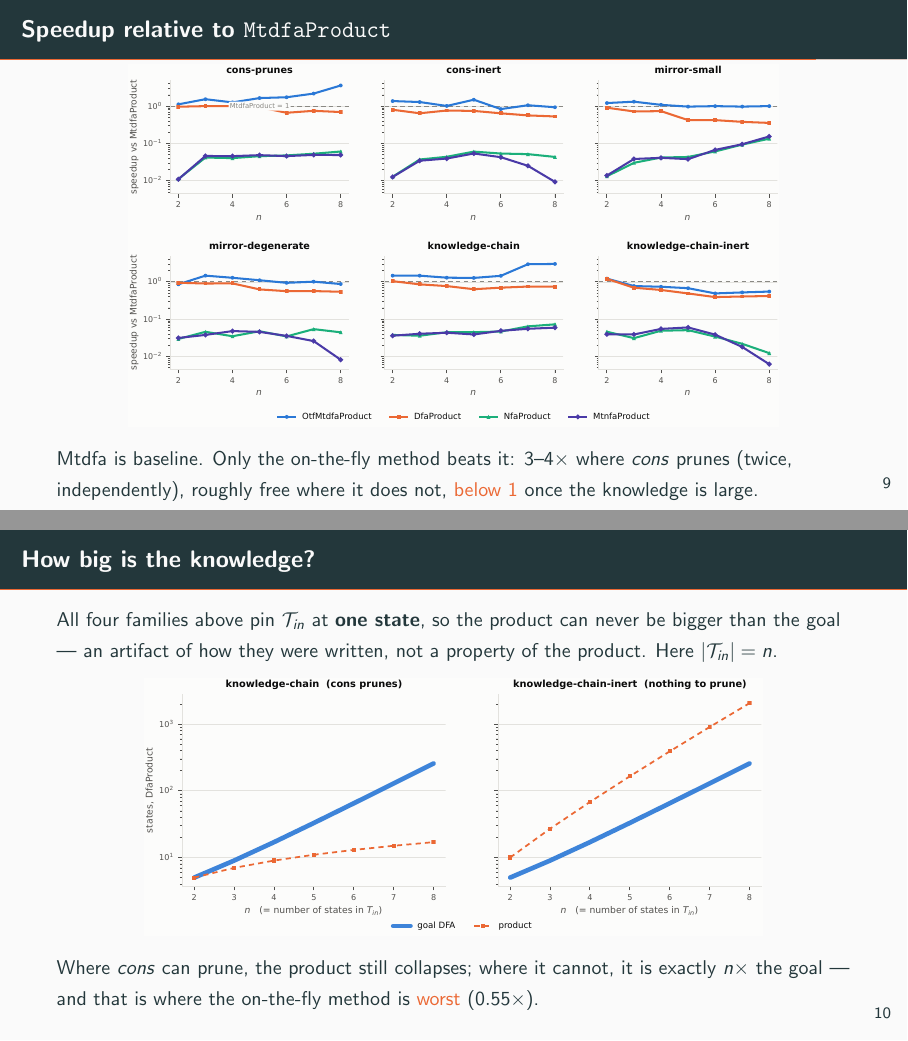
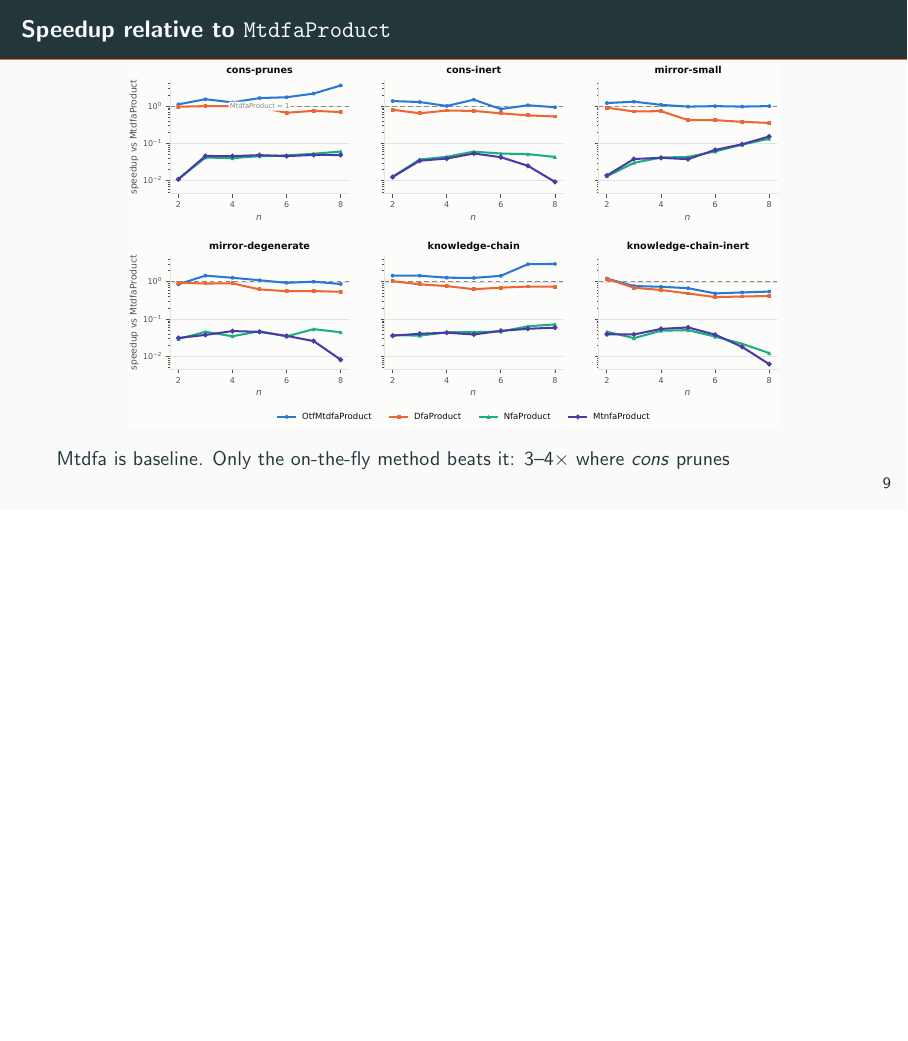
Before and after one commit to nadav-alon/ltlf-external-knowledge, LaTeX slides (docs/presentation/slides/slides.tex): pages 13 and 14 of 14 before the commit and page 13 of 13 after it, the two joined at a grey line, the shorter picture padded with empty space. The pictures show the PDF file docs/presentation/slides/slides.pdf that the author committed with the source.

Commit message:
presentation: trim the deck to the frames that fit 20 min

```diff
--- a/docs/presentation/slides/slides.tex
+++ b/docs/presentation/slides/slides.tex
@@ -245,21 +245,8 @@ dependent outputs: none
     \includegraphics[width=0.82\textwidth]{figures/speedup.pdf}
   \end{center}
   \vspace{-2mm}
-  {\small Mtdfa is baseline. Only the on-the-fly method beats it: {3--4$\times$} where $\cons$ prunes (twice, independently), roughly free where it does not, \alert{below $1$} once the knowledge is large.}
-\end{frame}
-
-\begin{frame}{How big is the knowledge?}
-
-  {\small All four families above pin $\Tin$ at \textbf{one state}, so the product can never be bigger than the goal --- an artifact of how they were written, not a property of the product. Here $\lvert\Tin\rvert = n$.}
-
-  \vspace{-1mm}
-  \begin{center}
-    \includegraphics[width=0.78\textwidth]{figures/knowledge.pdf}
-  \end{center}
-  \vspace{-2mm}
-  {\small Where $\cons$ can prune, the product still collapses; where it cannot, it is exactly $n \times$ the goal --- and that is where the on-the-fly method is \alert{worst} ($0.55\times$).}
+  {\small Mtdfa is baseline. Only the on-the-fly method beats it: {3--4$\times$} where $\cons$ prunes}
 \end{frame}
 
 
-
 \end{document}
```
Also changed, not shown: docs/presentation/slides/slides.pdf, docs/presentation/slides/slides.tex (2 more changed lines).
